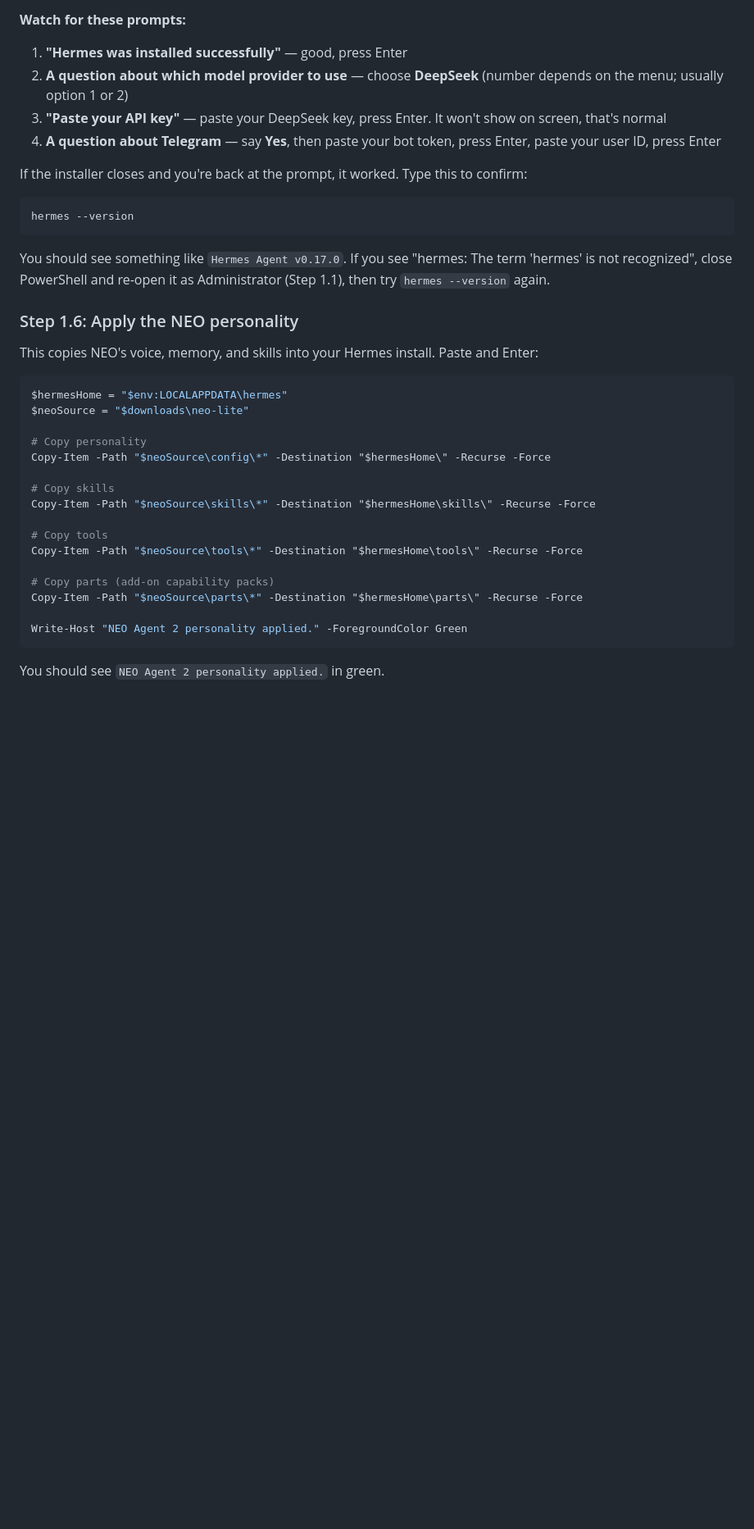
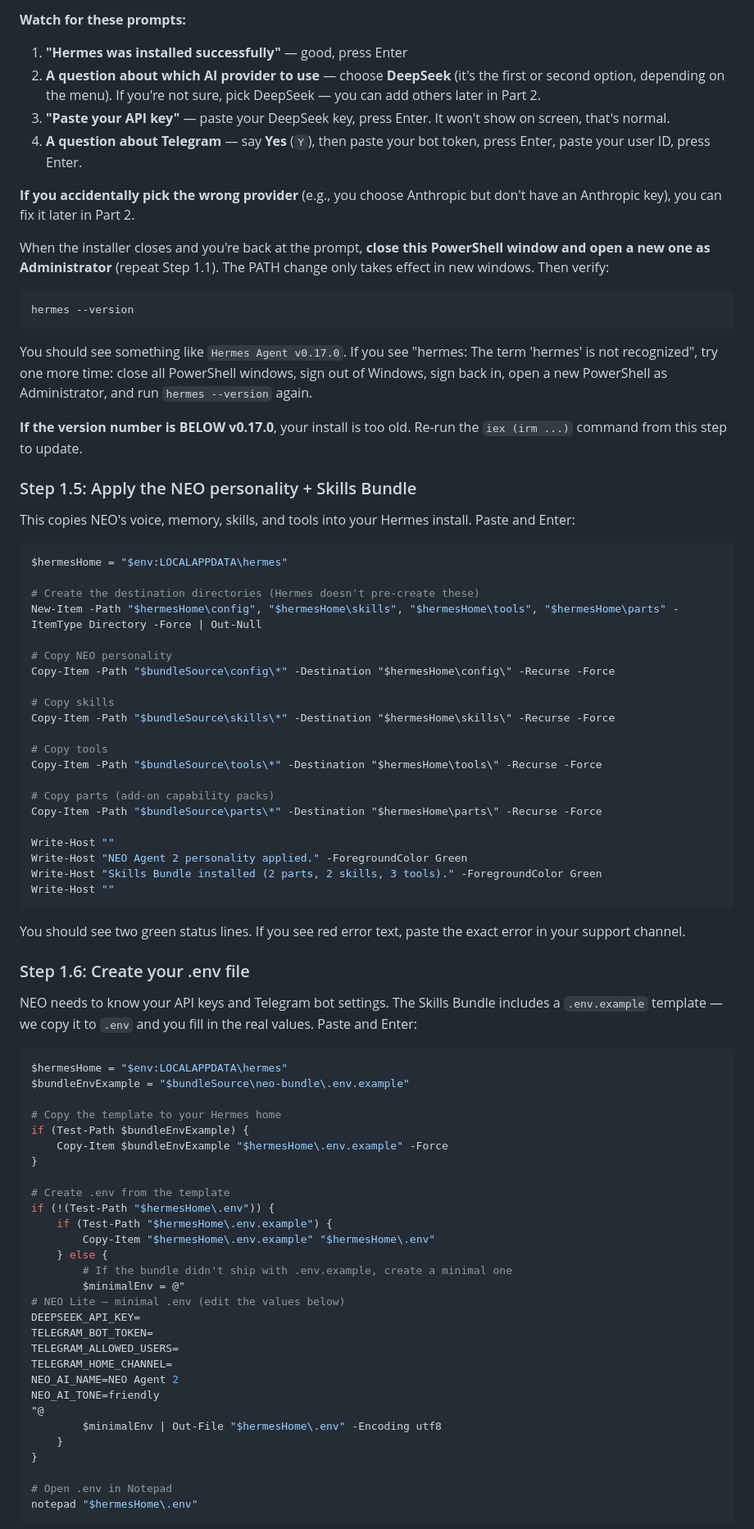
Before and after one commit to willoh13/neo-lite, a Markdown page: INSTALL-WINDOWS-NATIVE.md, the part around one of its changes. Shown at 82% size. Rendered like a GitHub page; blank space fills up the shorter version.

````diff
--- a/INSTALL-WINDOWS-NATIVE.md
+++ b/INSTALL-WINDOWS-NATIVE.md
@@ -109,39 +113,85 @@ This will:
 **Watch for these prompts:**
 
 1. **"Hermes was installed successfully"** — good, press Enter
-2. **A question about which model provider to use** — choose **DeepSeek** (number depends on the menu; usually option 1 or 2)
-3. **"Paste your API key"** — paste your DeepSeek key, press Enter. It won't show on screen, that's normal
-4. **A question about Telegram** — say **Yes**, then paste your bot token, press Enter, paste your user ID, press Enter
+2. **A question about which AI provider to use** — choose **DeepSeek** (it's the first or second option, depending on the menu). If you're not sure, pick DeepSeek — you can add others later in Part 2.
+3. **"Paste your API key"** — paste your DeepSeek key, press Enter. It won't show on screen, that's normal.
+4. **A question about Telegram** — say **Yes** (`Y`), then paste your bot token, press Enter, paste your user ID, press Enter.
 
-If the installer closes and you're back at the prompt, it worked. Type this to confirm:
+**If you accidentally pick the wrong provider** (e.g., you choose Anthropic but don't have an Anthropic key), you can fix it later in Part 2.
+
+When the installer closes and you're back at the prompt, **close this PowerShell window and open a new one as Administrator** (repeat Step 1.1). The PATH change only takes effect in new windows. Then verify:
 
 ```powershell
 hermes --version
 ```
 
-You should see something like `Hermes Agent v0.17.0`. If you see "hermes: The term 'hermes' is not recognized", close PowerShell and re-open it as Administrator (Step 1.1), then try `hermes --version` again.
+You should see something like `Hermes Agent v0.17.0`. If you see "hermes: The term 'hermes' is not recognized", try one more time: close all PowerShell windows, sign out of Windows, sign back in, open a new PowerShell as Administrator, and run `hermes --version` again.
 
-### Step 1.6: Apply the NEO personality
+**If the version number is BELOW v0.17.0**, your install is too old. Re-run the `iex (irm ...)` command from this step to update.
 
-This copies NEO's voice, memory, and skills into your Hermes install. Paste and Enter:
+### Step 1.5: Apply the NEO personality + Skills Bundle
+
+This copies NEO's voice, memory, skills, and tools into your Hermes install. Paste and Enter:
 
 ```powershell
 $hermesHome = "$env:LOCALAPPDATA\hermes"
-$neoSource = "$downloads\neo-lite"
 
-# Copy personality
-Copy-Item -Path "$neoSource\config\*" -Destination "$hermesHome\" -Recurse -Force
+# Create the destination directories (Hermes doesn't pre-create these)
+New-Item -Path "$hermesHome\config", "$hermesHome\skills", "$hermesHome\tools", "$hermesHome\parts" -ItemType Directory -Force | Out-Null
+
+# Copy NEO personality
+Copy-Item -Path "$bundleSource\config\*" -Destination "$hermesHome\config\" -Recurse -Force
 
 # Copy skills
-Copy-Item -Path "$neoSource\skills\*" -Destination "$hermesHome\skills\" -Recurse -Force
+Copy-Item -Path "$bundleSource\skills\*" -Destination "$hermesHome\skills\" -Recurse -Force
 
 # Copy tools
-Copy-Item -Path "$neoSource\tools\*" -Destination "$hermesHome\tools\" -Recurse -Force
+Copy-Item -Path "$bundleSource\tools\*" -Destination "$hermesHome\tools\" -Recurse -Force
 
 # Copy parts (add-on capability packs)
-Copy-Item -Path "$neoSource\parts\*" -Destination "$hermesHome\parts\" -Recurse -Force
+Copy-Item -Path "$bundleSource\parts\*" -Destination "$hermesHome\parts\" -Recurse -Force
 
+Write-Host ""
 Write-Host "NEO Agent 2 personality applied." -ForegroundColor Green
+Write-Host "Skills Bundle installed (2 parts, 2 skills, 3 tools)." -ForegroundColor Green
+Write-Host ""
 ```
 
-You should see `NEO Agent 2 personality applied.` in green.
+You should see two green status lines. If you see red error text, paste the exact error in your support channel.
+
+### Step 1.6: Create your .env file
+
+NEO needs to know your API keys and Telegram bot settings. The Skills Bundle includes a `.env.example` template — we copy it to `.env` and you fill in the real values. Paste and Enter:
+
+```powershell
+$hermesHome = "$env:LOCALAPPDATA\hermes"
+$bundleEnvExample = "$bundleSource\neo-bundle\.env.example"
+
+# Copy the template to your Hermes home
+if (Test-Path $bundleEnvExample) {
+    Copy-Item $bundleEnvExample "$hermesHome\.env.example" -Force
+}
+
+# Create .env from the template
+if (!(Test-Path "$hermesHome\.env")) {
+    if (Test-Path "$hermesHome\.env.example") {
+        Copy-Item "$hermesHome\.env.example" "$hermesHome\.env"
+    } else {
+        # If the bundle didn't ship with .env.example, create a minimal one
+        $minimalEnv = @"
+# NEO Lite — minimal .env (edit the values below)
+DEEPSEEK_API_KEY=
+TELEGRAM_BOT_TOKEN=
+TELEGRAM_ALLOWED_USERS=
+TELEGRAM_HOME_CHANNEL=
+NEO_AI_NAME=NEO Agent 2
+NEO_AI_TONE=friendly
+"@
+        $minimalEnv | Out-File "$hermesHome\.env" -Encoding utf8
+    }
+}
+
+# Open .env in Notepad
+notepad "$hermesHome\.env"
+```
+
````
Also changed, not shown: other parts of INSTALL-WINDOWS-NATIVE.md (+142 -96 lines).
